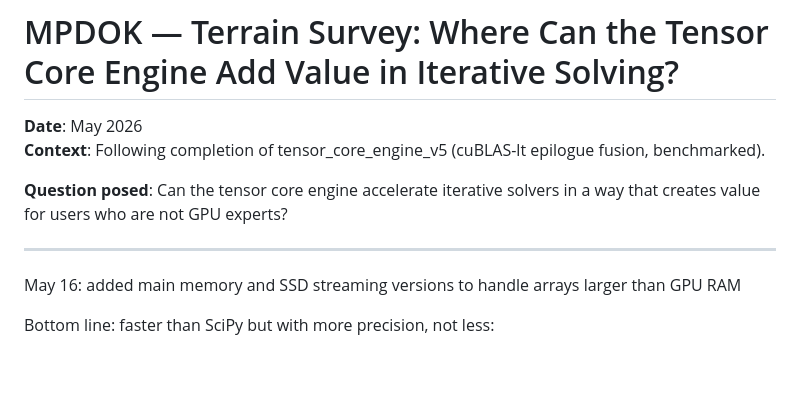
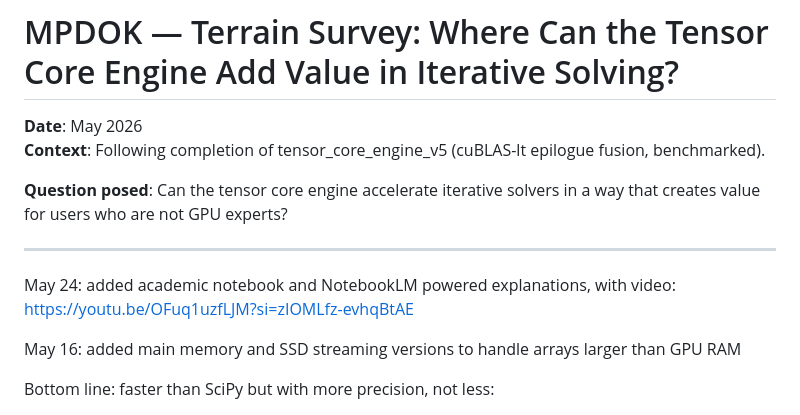
Before and after one commit to frasertajima/MPDOK, a Markdown page: README.md, the part around the change. Drawn GitHub-style; blank space fills up the shorter version.

Commit message:
Update README with new content and video link
Added academic notebook and NotebookLM powered explanations with a video link.

```diff
--- a/README.md
+++ b/README.md
@@ -6,6 +6,8 @@
 **Question posed**: Can the tensor core engine accelerate iterative solvers in a way that creates value for users who are not GPU experts?
 
 ---
+May 24: added academic notebook and NotebookLM powered explanations, with video: https://youtu.be/OFuq1uzfLJM?si=zIOMLfz-evhqBtAE
+
 May 16: added main memory and SSD streaming versions to handle arrays larger than GPU RAM
 
 Bottom line: faster than SciPy but with more precision, not less:
```
